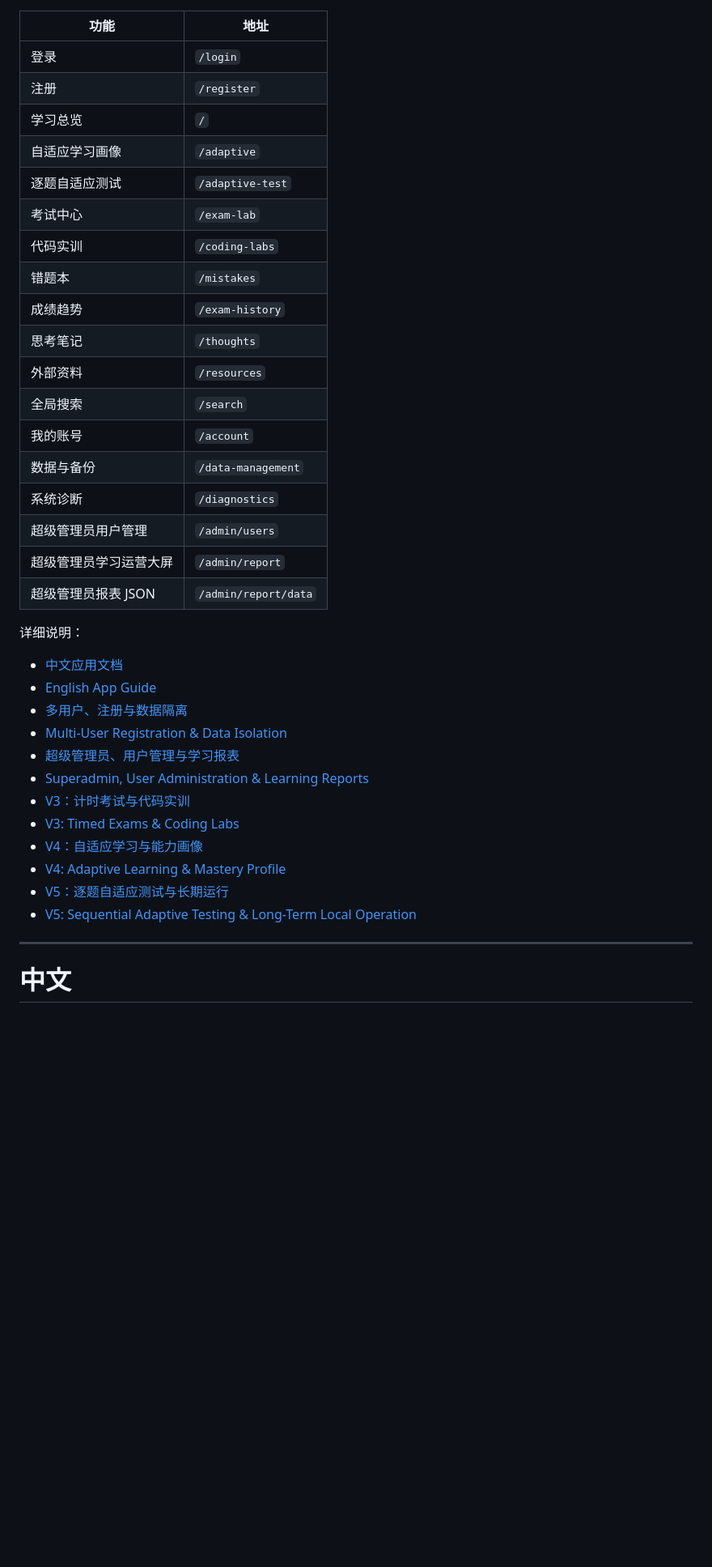
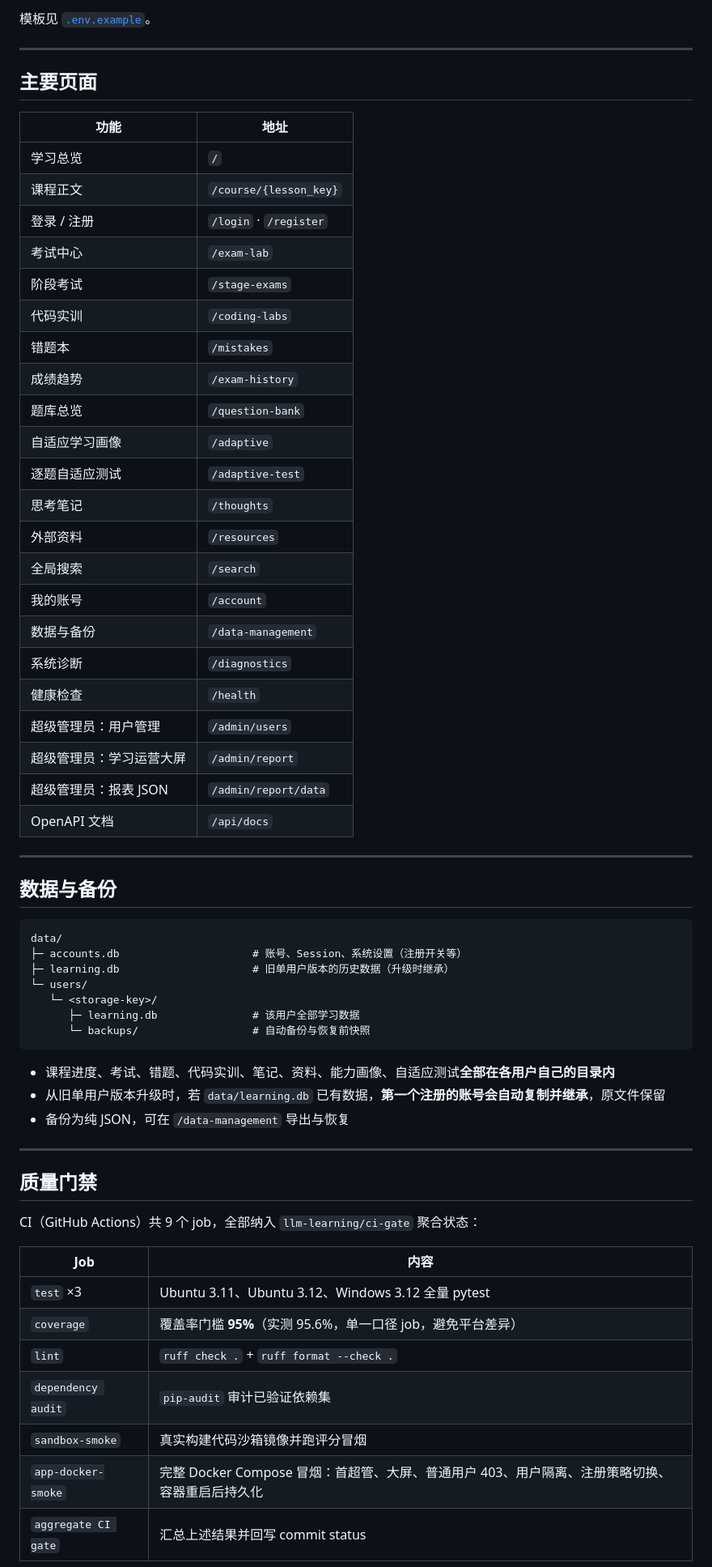
Before and after one commit to Azurefly/llm-engineering-learning, a Markdown page: README.md, the part around one of its changes. Shown at 81% size. GitHub-like rendering; blank space fills up the shorter version.

````diff
--- a/README.md
+++ b/README.md
@@ -127,40 +159,65 @@ Compose 只映射宿主机 `127.0.0.1:8765`，并保留 Linux capabilities 全
+模板见 [`.env.example`](.env.example)。
+
+---
+
+## 主要页面
 
 | 功能 | 地址 |
 |---|---|
-| 登录 | `/login` |
-| 注册 | `/register` |
 | 学习总览 | `/` |
-| 自适应学习画像 | `/adaptive` |
-| 逐题自适应测试 | `/adaptive-test` |
+| 课程正文 | `/course/{lesson_key}` |
+| 登录 / 注册 | `/login` · `/register` |
 | 考试中心 | `/exam-lab` |
+| 阶段考试 | `/stage-exams` |
 | 代码实训 | `/coding-labs` |
 | 错题本 | `/mistakes` |
 | 成绩趋势 | `/exam-history` |
+| 题库总览 | `/question-bank` |
+| 自适应学习画像 | `/adaptive` |
+| 逐题自适应测试 | `/adaptive-test` |
 | 思考笔记 | `/thoughts` |
 | 外部资料 | `/resources` |
 | 全局搜索 | `/search` |
 | 我的账号 | `/account` |
 | 数据与备份 | `/data-management` |
 | 系统诊断 | `/diagnostics` |
-| 超级管理员用户管理 | `/admin/users` |
-| 超级管理员学习运营大屏 | `/admin/report` |
-| 超级管理员报表 JSON | `/admin/report/data` |
-
-详细说明：
-
-- [中文应用文档](docs/APP.md)
-- [English App Guide](docs/APP.en.md)
-- [多用户、注册与数据隔离](docs/MULTI_USER.md)
-- [Multi-User Registration & Data Isolation](docs/MULTI_USER.en.md)
-- [超级管理员、用户管理与学习报表](docs/ADMIN.md)
-- [Superadmin, User Administration & Learning Reports](docs/ADMIN.en.md)
-- [V3：计时考试与代码实训](docs/V3.md)
-- [V3: Timed Exams & Coding Labs](docs/V3.en.md)
-- [V4：自适应学习与能力画像](docs/V4.md)
-- [V4: Adaptive Learning & Mastery Profile](docs/V4.en.md)
-- [V5：逐题自适应测试与长期运行](docs/V5.md)
-- [V5: Sequential Adaptive Testing & Long-Term Local Operation](docs/V5.en.md)
+| 健康检查 | `/health` |
+| 超级管理员：用户管理 | `/admin/users` |
+| 超级管理员：学习运营大屏 | `/admin/report` |
+| 超级管理员：报表 JSON | `/admin/report/data` |
+| OpenAPI 文档 | `/api/docs` |
 
 ---
 
-# 中文
+## 数据与备份
+
+```text
+data/
+├─ accounts.db                     # 账号、Session、系统设置（注册开关等）
+├─ learning.db                     # 旧单用户版本的历史数据（升级时继承）
+└─ users/
+   └─ <storage-key>/
+      ├─ learning.db               # 该用户全部学习数据
+      └─ backups/                  # 自动备份与恢复前快照
+```
+
+- 课程进度、考试、错题、代码实训、笔记、资料、能力画像、自适应测试**全部在各用户自己的目录内**
+- 从旧单用户版本升级时，若 `data/learning.db` 已有数据，**第一个注册的账号会自动复制并继承**，原文件保留
+- 备份为纯 JSON，可在 `/data-management` 导出与恢复
+
+---
+
+## 质量门禁
+
+CI（GitHub Actions）共 9 个 job，全部纳入 `llm-learning/ci-gate` 聚合状态：
+
+| Job | 内容 |
+|---|---|
+| `test` ×3 | Ubuntu 3.11、Ubuntu 3.12、Windows 3.12 全量 pytest |
+| `coverage` | 覆盖率门槛 **95%**（实测 95.6%，单一口径 job，避免平台差异） |
+| `lint` | `ruff check .` + `ruff format --check .` |
+| `dependency audit` | `pip-audit` 审计已验证依赖集 |
+| `sandbox-smoke` | 真实构建代码沙箱镜像并跑评分冒烟 |
+| `app-docker-smoke` | 完整 Docker Compose 冒烟：首超管、大屏、普通用户 403、用户隔离、注册策略切换、容器重启后持久化 |
+| `aggregate CI gate` | 汇总上述结果并回写 commit status |
+
````
Also changed, not shown: other parts of README.md (+200 -103 lines), CHANGELOG.md (added, +43 -0 lines).
